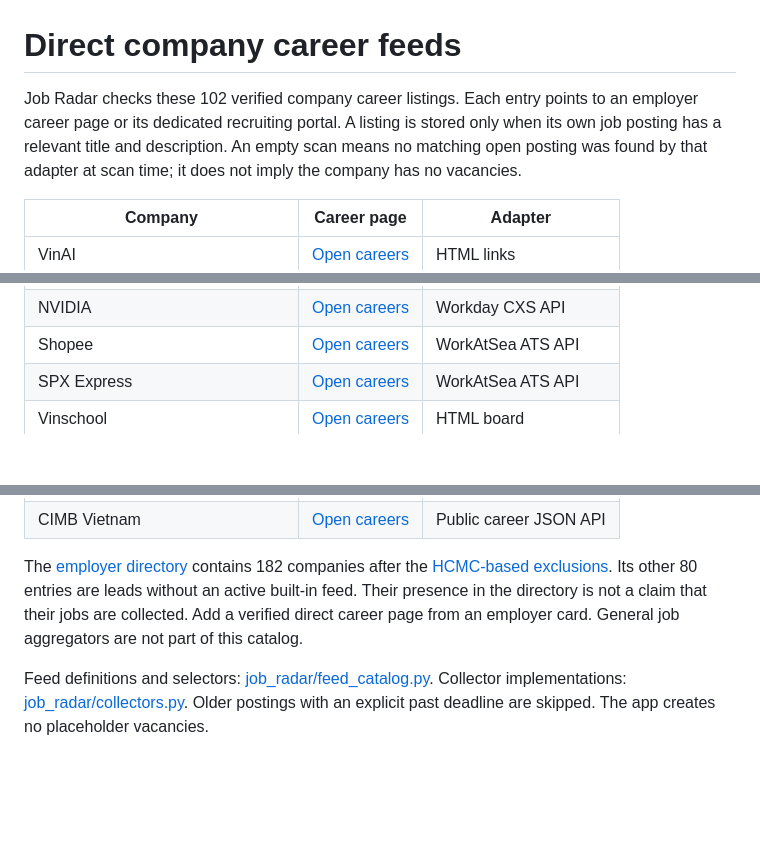
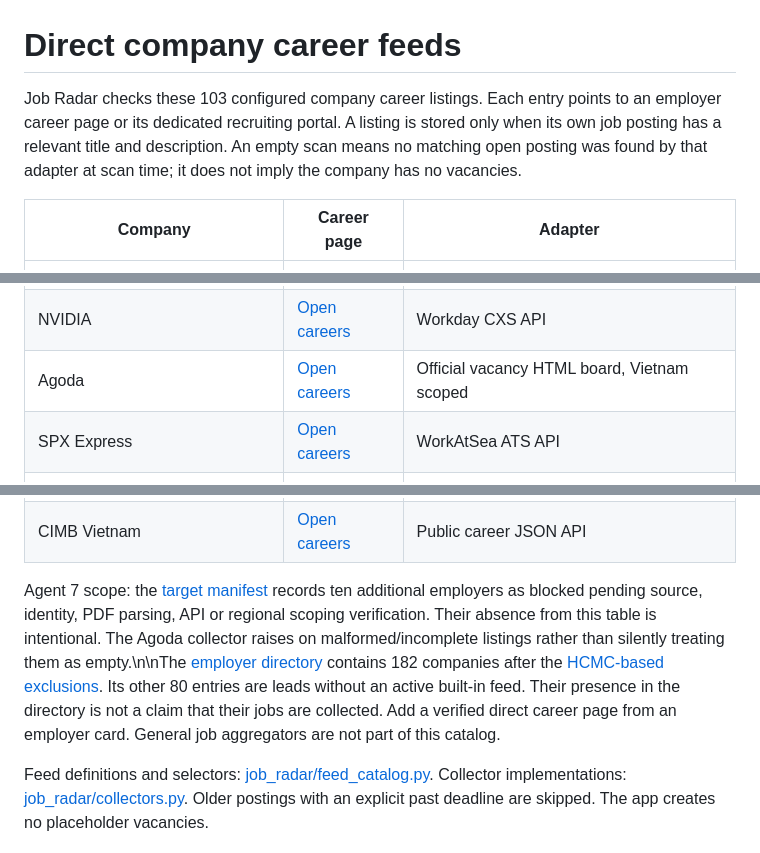
Before and after one commit to longnt27/jobradar, a Markdown page: CAREER_FEEDS.md, 3 parts joined by grey strips. Drawn GitHub-style; blank space fills up the shorter version.

Commit message:
docs(career): describe Agoda feed and unresolved Agent 7 gaps

```diff
--- a/CAREER_FEEDS.md
+++ b/CAREER_FEEDS.md
@@ -1,6 +1,6 @@
 # Direct company career feeds
 
-Job Radar checks these 102 verified company career listings. Each entry points to an employer career page or its dedicated recruiting portal. A listing is stored only when its own job posting has a relevant title and description. An empty scan means no matching open posting was found by that adapter at scan time; it does not imply the company has no vacancies.
+Job Radar checks these 103 configured company career listings. Each entry points to an employer career page or its dedicated recruiting portal. A listing is stored only when its own job posting has a relevant title and description. An empty scan means no matching open posting was found by that adapter at scan time; it does not imply the company has no vacancies.
 
 | Company | Career page | Adapter |
 | --- | --- | --- |
@@ -62,7 +62,7 @@ Job Radar checks these 102 verified company career listings. Each entry points t
 | Viettel Software | [Open careers](https://jobs.viettel.vn/search/?q=Viettel+Software) | SuccessFactors |
 | Viettel Research and Development | [Open careers](https://jobs.viettel.vn/search/?q=Viettel+R%26D) | SuccessFactors |
 | NVIDIA | [Open careers](https://nvidia.wd5.myworkdayjobs.com/NVIDIAExternalCareerSite) | Workday CXS API |
-| Shopee | [Open careers](https://careers.shopee.vn/jobs) | WorkAtSea ATS API |
+| Agoda | [Open careers](https://careersatagoda.com/vacancies/) | Official vacancy HTML board, Vietnam scoped |\n| Shopee | [Open careers](https://careers.shopee.vn/jobs) | WorkAtSea ATS API |
 | SPX Express | [Open careers](https://careers.shopee.vn/jobs) | WorkAtSea ATS API |
 | Vinschool | [Open careers](https://tuyendung.vinschool.edu.vn/jobs) | HTML board |
 | FPT University | [Open careers](https://career.fpt.edu.vn/Job/Search) | HTML board |
@@ -107,6 +107,6 @@ Job Radar checks these 102 verified company career listings. Each entry points t
 | SMBC | [Open careers](https://careerasia.smbc.co.jp/SMBC/search/?q=&locationsearch=Viet+Nam) | SuccessFactors |
 | CIMB Vietnam | [Open careers](https://ejox.fa.ap1.oraclecloud.com/hcmUI/CandidateExperience/en/sites/CX_11) | Public career JSON API |
 
-The [employer directory](job_radar/seeds.py) contains 182 companies after the [HCMC-based exclusions](EMPLOYER_SCOPE.md). Its other 80 entries are leads without an active built-in feed. Their presence in the directory is not a claim that their jobs are collected. Add a verified direct career page from an employer card. General job aggregators are not part of this catalog.
+Agent 7 scope: the [target manifest](docs/career-feed-targets.json) records ten additional employers as blocked pending source, identity, PDF parsing, API or regional scoping verification. Their absence from this table is intentional. The Agoda collector raises on malformed/incomplete listings rather than silently treating them as empty.\n\nThe [employer directory](job_radar/seeds.py) contains 182 companies after the [HCMC-based exclusions](EMPLOYER_SCOPE.md). Its other 80 entries are leads without an active built-in feed. Their presence in the directory is not a claim that their jobs are collected. Add a verified direct career page from an employer card. General job aggregators are not part of this catalog.
 
 Feed definitions and selectors: [job_radar/feed_catalog.py](job_radar/feed_catalog.py). Collector implementations: [job_radar/collectors.py](job_radar/collectors.py). Older postings with an explicit past deadline are skipped. The app creates no placeholder vacancies.
```
